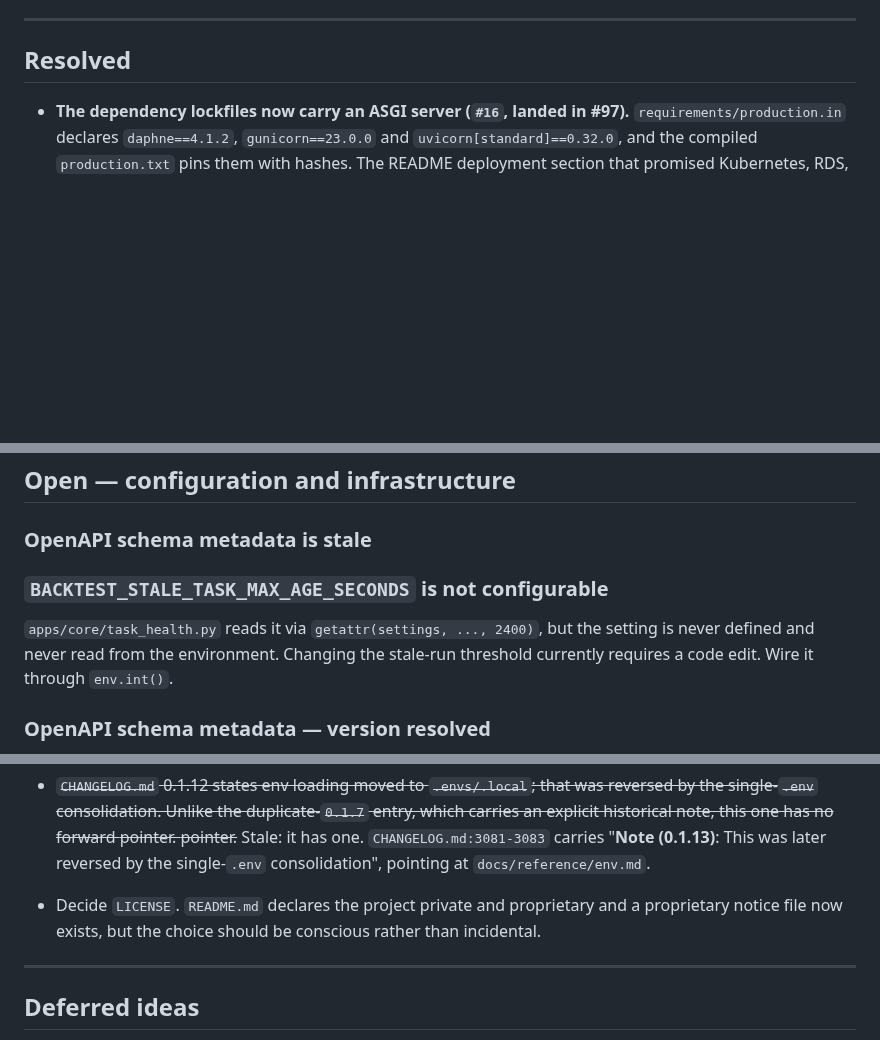
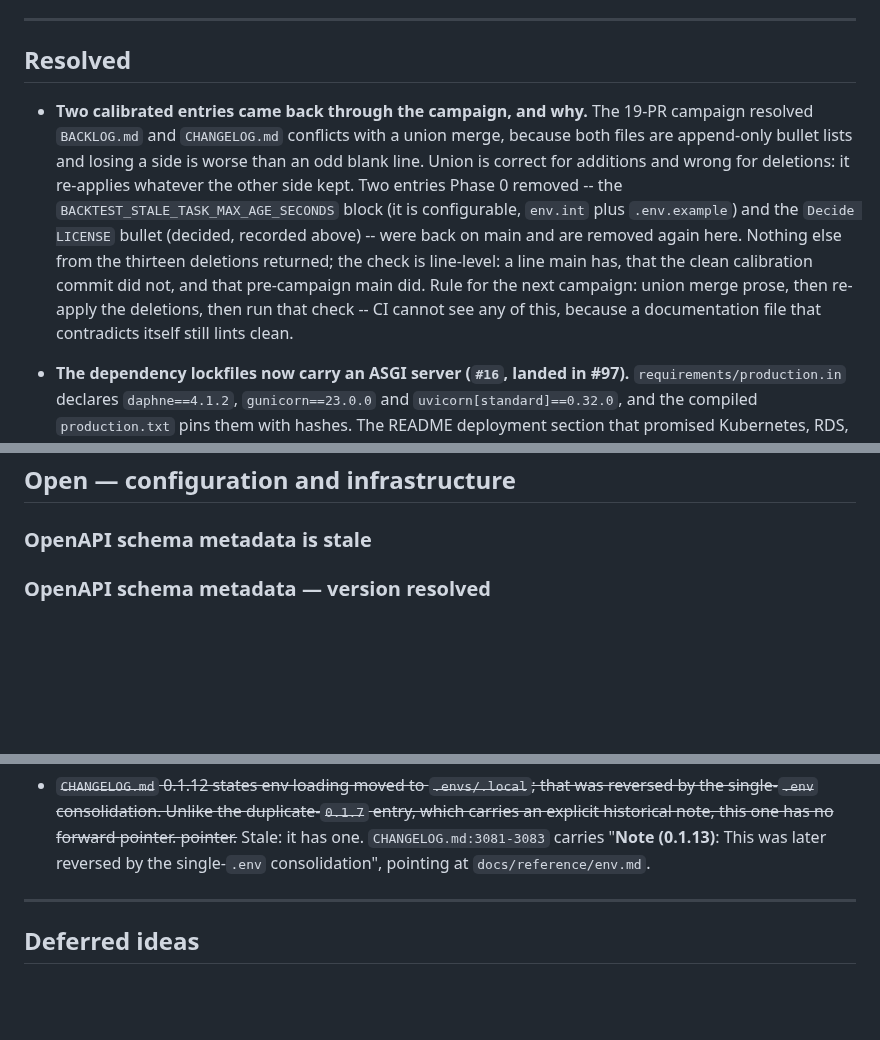
Before and after one commit to sean7084/FinanceAnalysis, a Markdown page: BACKLOG.md, 3 parts joined by grey strips. Drawn GitHub-style; blank space fills up the shorter version.

Commit message:
docs(backlog): remove the two entries the union conflict resolution brought back
Append-only files make union merges the obvious choice -- losing one side's new bullet
is worse than a stray blank line -- but union also re-applies whatever the other side
kept, so deliberate deletions come back. Two did: the max-age configurability entry,
already recorded as resolved, and the LICENSE open bullet, already decided. Nothing else
from the thirteen Phase 0 deletions returned, and the check for that is recorded with
the rule so the next campaign runs it instead of rediscovering it.

```diff
--- a/BACKLOG.md
+++ b/BACKLOG.md
@@ -12,6 +12,18 @@ Items here have no commitment attached. When something is done, move it to
 
 ## Resolved
 
+- **Two calibrated entries came back through the campaign, and why.**
+  The 19-PR campaign resolved `BACKLOG.md` and `CHANGELOG.md` conflicts with a union
+  merge, because both files are append-only bullet lists and losing a side is worse
+  than an odd blank line. Union is correct for additions and wrong for deletions: it
+  re-applies whatever the other side kept. Two entries Phase 0 removed -- the
+  `BACKTEST_STALE_TASK_MAX_AGE_SECONDS` block (it is configurable, `env.int` plus
+  `.env.example`) and the `Decide LICENSE` bullet (decided, recorded above) -- were
+  back on main and are removed again here. Nothing else from the thirteen deletions
+  returned; the check is line-level: a line main has, that the clean calibration
+  commit did not, and that pre-campaign main did. Rule for the next campaign: union
+  merge prose, then re-apply the deletions, then run that check -- CI cannot see any
+  of this, because a documentation file that contradicts itself still lints clean.
 - **The dependency lockfiles now carry an ASGI server (`#16`, landed in #97).**
   `requirements/production.in` declares `daphne==4.1.2`, `gunicorn==23.0.0` and
   `uvicorn[standard]==0.32.0`, and the compiled `production.txt` pins them with hashes.
@@ -1117,11 +1129,6 @@ enough to dominate the job runtime.
 ## Open — configuration and infrastructure
 
 ### OpenAPI schema metadata is stale
-### `BACKTEST_STALE_TASK_MAX_AGE_SECONDS` is not configurable
-
-`apps/core/task_health.py` reads it via `getattr(settings, ..., 2400)`, but
-the setting is never defined and never read from the environment. Changing the
-stale-run threshold currently requires a code edit. Wire it through `env.int()`.
 
 ### OpenAPI schema metadata — version resolved
 
@@ -1251,9 +1258,6 @@ the above exception" chain is rarely the cause.
   pointer.~~ Stale: it has one. `CHANGELOG.md:3081-3083` carries "**Note (0.1.13)**:
   This was later reversed by the single-`.env` consolidation", pointing at
   `docs/reference/env.md`.
-- Decide `LICENSE`. `README.md` declares the project private and proprietary and
-  a proprietary notice file now exists, but the choice should be conscious
-  rather than incidental.
 
 ---
 
```
